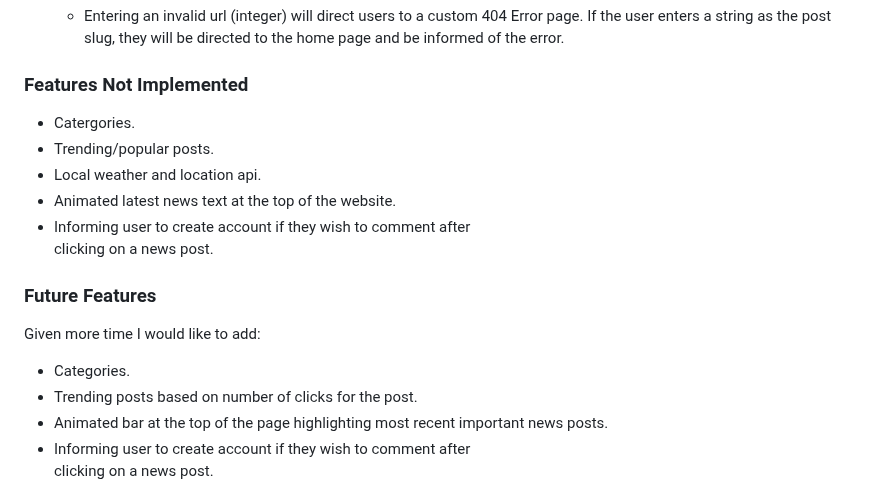
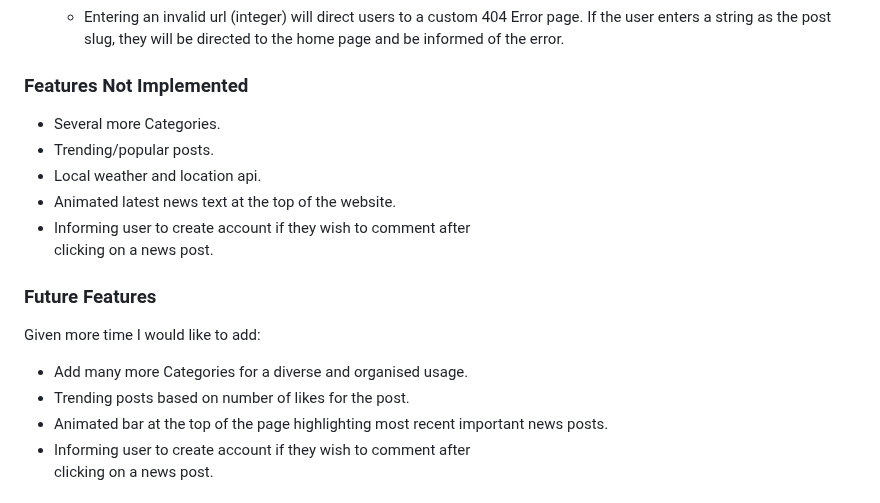
Before and after one commit to qburn93/balanced-news-app, a Markdown page: README.md, the part around the change. Drawn GitHub-style.

Commit message:
README:Updated future features

```diff
--- a/README.md
+++ b/README.md
@@ -223,7 +223,7 @@ The Like model object represents a user has liked an individual post contains an
 
 ### Features Not Implemented
 
-- Catergories.
+- Several more Categories.
 - Trending/popular posts.
 - Local weather and location api.
 - Animated latest news text at the top of the website.
@@ -232,8 +232,8 @@ The Like model object represents a user has liked an individual post contains an
 
 ### Future Features
 Given more time I would like to add:
-- Categories.
-- Trending posts based on number of clicks for the post.
+- Add many more Categories for a diverse and organised usage.
+- Trending posts based on number of likes for the post.
 - Animated bar at the top of the page highlighting most recent important news posts.
 - Informing user to create account if they wish to comment after
   clicking on a news post.
```
